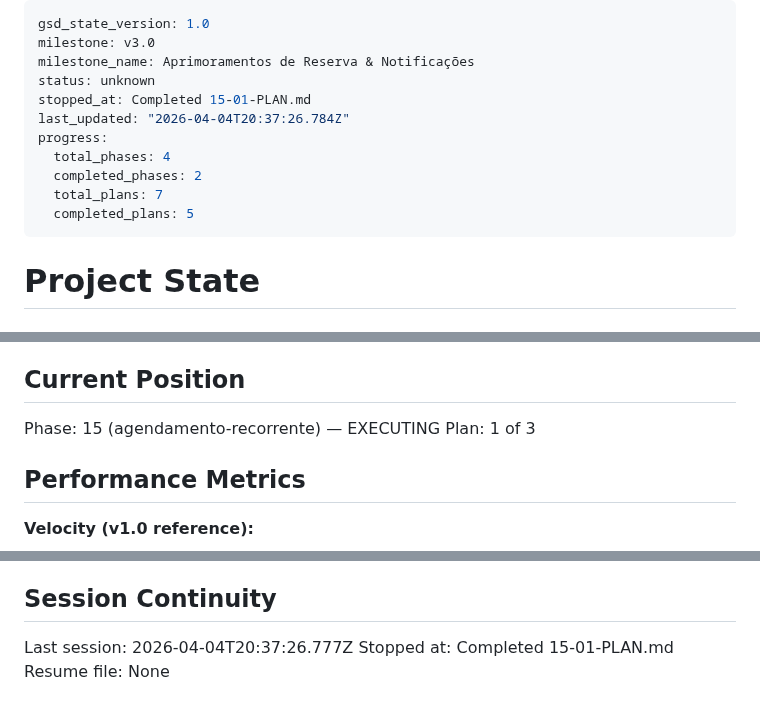
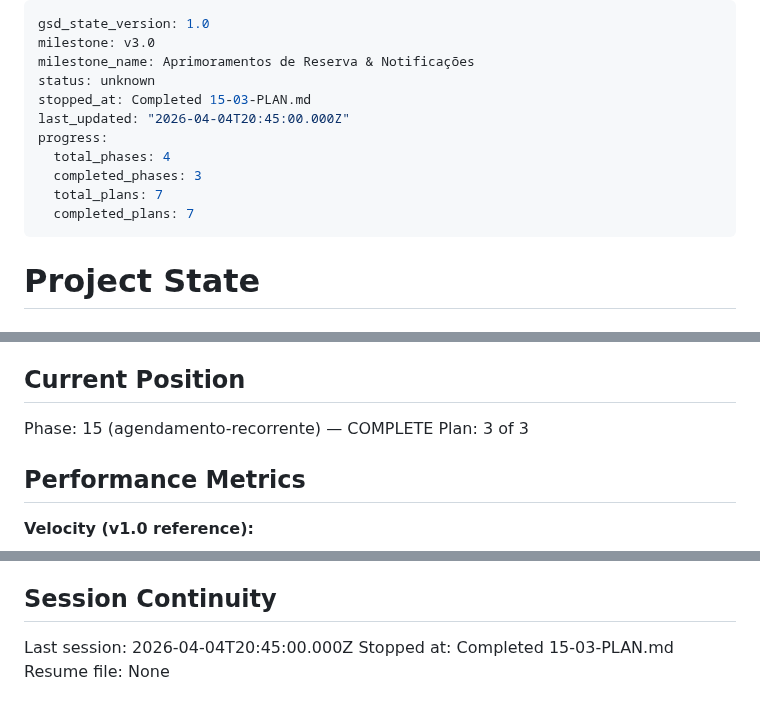
Before and after one commit to AlvaroRumpel/vida_ativa, a Markdown page: .planning/STATE.md, 3 parts joined by grey strips. GitHub-like rendering.

Commit message:
docs(15-03): complete recurrence UI surface plan
- SUMMARY.md: BookingCard badge + ClientBookingDetailSheet group cancel
- STATE.md: Phase 15 plan 3 of 3 complete, phase marked COMPLETE
- ROADMAP.md: updated plan progress for phase 15

```diff
--- a/.planning/STATE.md
+++ b/.planning/STATE.md
@@ -3,13 +3,13 @@ gsd_state_version: 1.0
 milestone: v3.0
 milestone_name: Aprimoramentos de Reserva & Notificações
 status: unknown
-stopped_at: Completed 15-01-PLAN.md
-last_updated: "2026-04-04T20:37:26.784Z"
+stopped_at: Completed 15-03-PLAN.md
+last_updated: "2026-04-04T20:45:00.000Z"
 progress:
   total_phases: 4
-  completed_phases: 2
+  completed_phases: 3
   total_plans: 7
-  completed_plans: 5
+  completed_plans: 7
 ---
 
 # Project State
@@ -23,8 +23,8 @@ See: .planning/PROJECT.md (updated 2026-03-31)
 
 ## Current Position
 
-Phase: 15 (agendamento-recorrente) — EXECUTING
-Plan: 1 of 3
+Phase: 15 (agendamento-recorrente) — COMPLETE
+Plan: 3 of 3
 
 ## Performance Metrics
 
@@ -156,6 +157,6 @@ None yet.
 
 ## Session Continuity
 
-Last session: 2026-04-04T20:37:26.777Z
-Stopped at: Completed 15-01-PLAN.md
+Last session: 2026-04-04T20:45:00.000Z
+Stopped at: Completed 15-03-PLAN.md
 Resume file: None
```
Also changed, not shown: other parts of .planning/STATE.md (+1 -0 lines), .planning/ROADMAP.md (+1 -1 lines), 1 other file.
